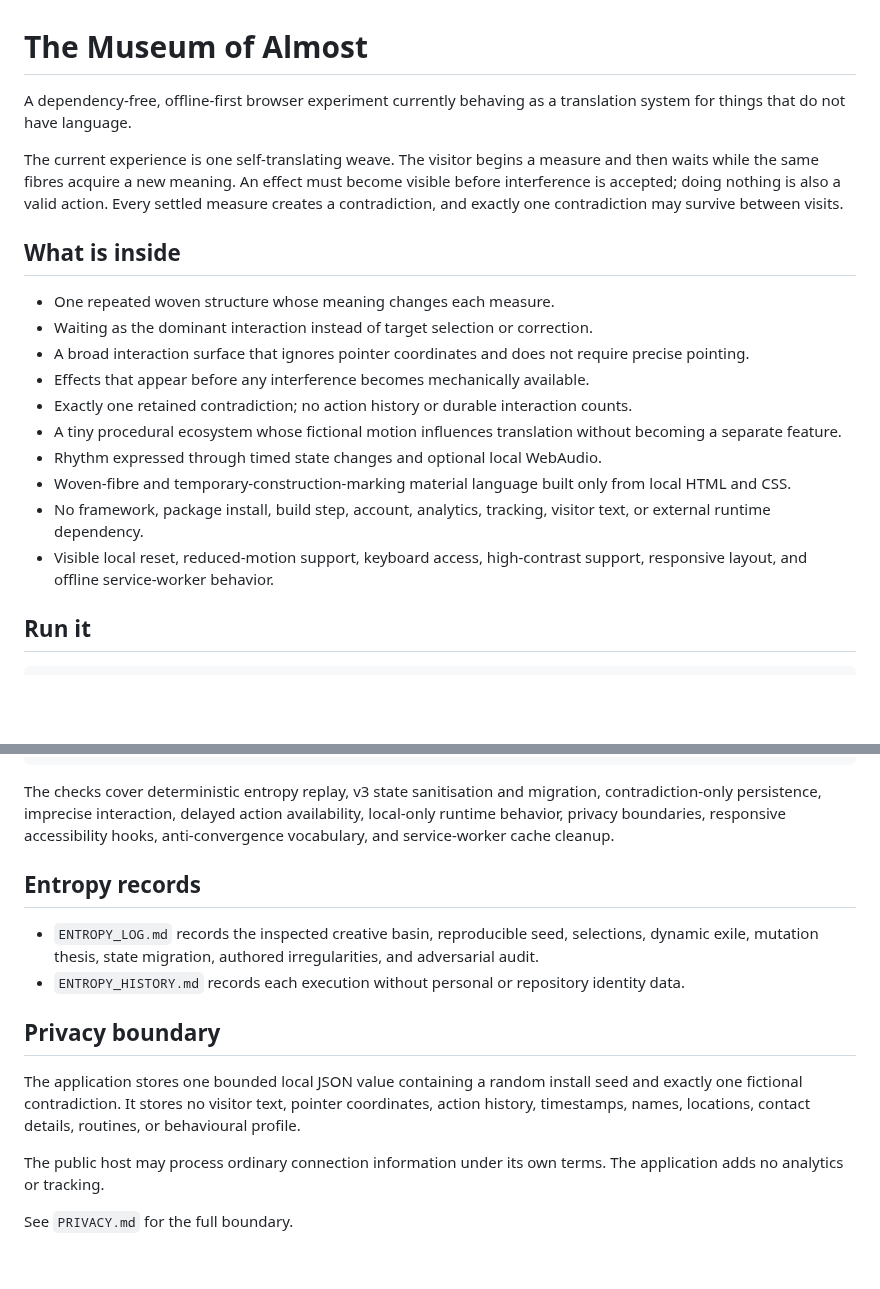
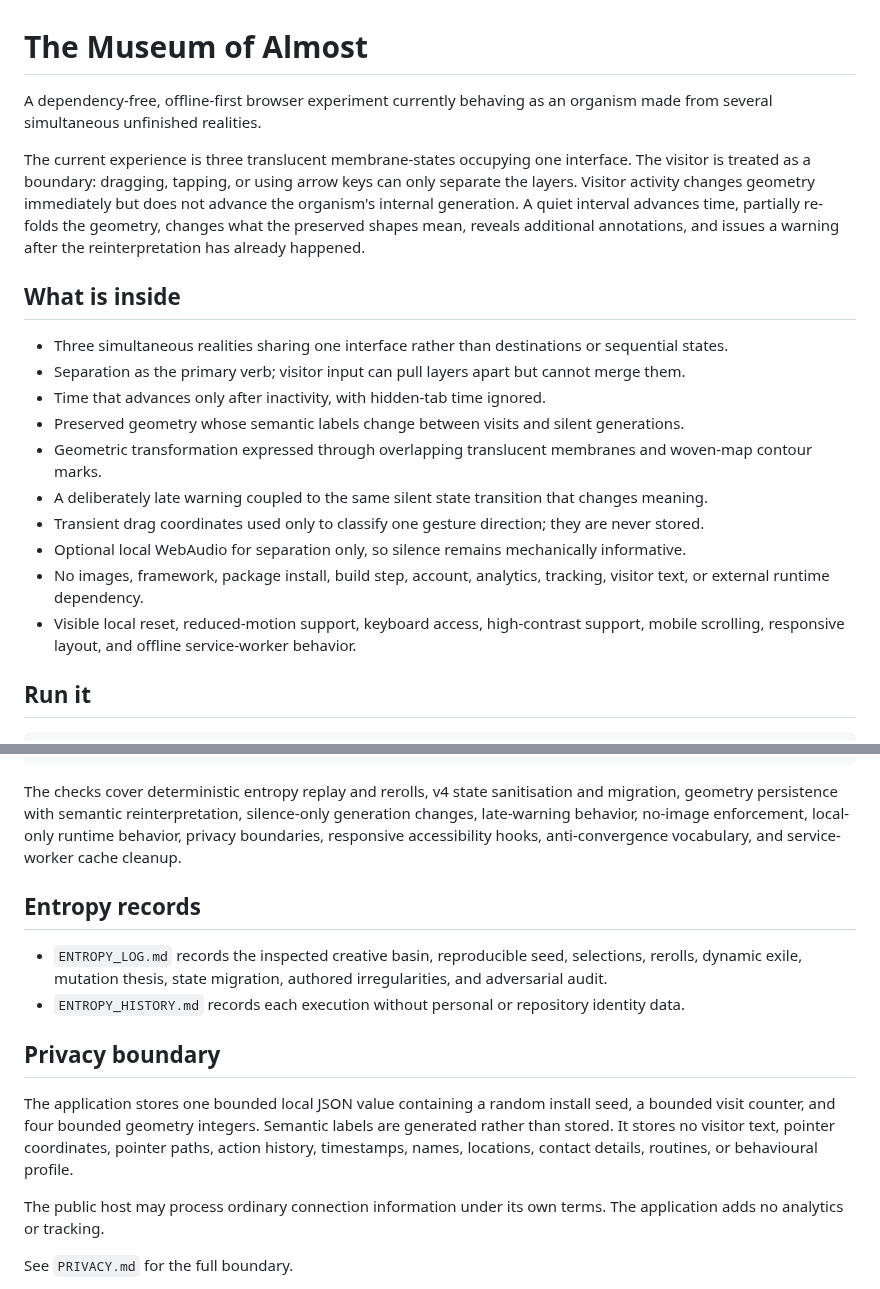
Before and after one commit to yushirm/museum-of-almost, a Markdown page: README.md, 2 parts joined by grey strips. GitHub-like rendering; blank space fills up the shorter version.

Commit message:
Document entropy execution 4 organism

````diff
--- a/README.md
+++ b/README.md
@@ -1,21 +1,21 @@
 # The Museum of Almost
 
-A dependency-free, offline-first browser experiment currently behaving as a translation system for things that do not have language.
+A dependency-free, offline-first browser experiment currently behaving as an organism made from several simultaneous unfinished realities.
 
-The current experience is one self-translating weave. The visitor begins a measure and then waits while the same fibres acquire a new meaning. An effect must become visible before interference is accepted; doing nothing is also a valid action. Every settled measure creates a contradiction, and exactly one contradiction may survive between visits.
+The current experience is three translucent membrane-states occupying one interface. The visitor is treated as a boundary: dragging, tapping, or using arrow keys can only separate the layers. Visitor activity changes geometry immediately but does not advance the organism's internal generation. A quiet interval advances time, partially re-folds the geometry, changes what the preserved shapes mean, reveals additional annotations, and issues a warning after the reinterpretation has already happened.
 
 ## What is inside
 
-- One repeated woven structure whose meaning changes each measure.
-- Waiting as the dominant interaction instead of target selection or correction.
-- A broad interaction surface that ignores pointer coordinates and does not require precise pointing.
-- Effects that appear before any interference becomes mechanically available.
-- Exactly one retained contradiction; no action history or durable interaction counts.
-- A tiny procedural ecosystem whose fictional motion influences translation without becoming a separate feature.
-- Rhythm expressed through timed state changes and optional local WebAudio.
-- Woven-fibre and temporary-construction-marking material language built only from local HTML and CSS.
-- No framework, package install, build step, account, analytics, tracking, visitor text, or external runtime dependency.
-- Visible local reset, reduced-motion support, keyboard access, high-contrast support, responsive layout, and offline service-worker behavior.
+- Three simultaneous realities sharing one interface rather than destinations or sequential states.
+- Separation as the primary verb; visitor input can pull layers apart but cannot merge them.
+- Time that advances only after inactivity, with hidden-tab time ignored.
+- Preserved geometry whose semantic labels change between visits and silent generations.
+- Geometric transformation expressed through overlapping translucent membranes and woven-map contour marks.
+- A deliberately late warning coupled to the same silent state transition that changes meaning.
+- Transient drag coordinates used only to classify one gesture direction; they are never stored.
+- Optional local WebAudio for separation only, so silence remains mechanically informative.
+- No images, framework, package install, build step, account, analytics, tracking, visitor text, or external runtime dependency.
+- Visible local reset, reduced-motion support, keyboard access, high-contrast support, mobile scrolling, responsive layout, and offline service-worker behavior.
 
 ## Run it
 
@@ -42,16 +42,16 @@ node scripts/test-service-worker.mjs
 node scripts/check.mjs
 ```
 
-The checks cover deterministic entropy replay, v3 state sanitisation and migration, contradiction-only persistence, imprecise interaction, delayed action availability, local-only runtime behavior, privacy boundaries, responsive accessibility hooks, anti-convergence vocabulary, and service-worker cache cleanup.
+The checks cover deterministic entropy replay and rerolls, v4 state sanitisation and migration, geometry persistence with semantic reinterpretation, silence-only generation changes, late-warning behavior, no-image enforcement, local-only runtime behavior, privacy boundaries, responsive accessibility hooks, anti-convergence vocabulary, and service-worker cache cleanup.
 
 ## Entropy records
 
-- `ENTROPY_LOG.md` records the inspected creative basin, reproducible seed, selections, dynamic exile, mutation thesis, state migration, authored irregularities, and adversarial audit.
+- `ENTROPY_LOG.md` records the inspected creative basin, reproducible seed, selections, rerolls, dynamic exile, mutation thesis, state migration, authored irregularities, and adversarial audit.
 - `ENTROPY_HISTORY.md` records each execution without personal or repository identity data.
 
 ## Privacy boundary
 
-The application stores one bounded local JSON value containing a random install seed and exactly one fictional contradiction. It stores no visitor text, pointer coordinates, action history, timestamps, names, locations, contact details, routines, or behavioural profile.
+The application stores one bounded local JSON value containing a random install seed, a bounded visit counter, and four bounded geometry integers. Semantic labels are generated rather than stored. It stores no visitor text, pointer coordinates, pointer paths, action history, timestamps, names, locations, contact details, routines, or behavioural profile.
 
 The public host may process ordinary connection information under its own terms. The application adds no analytics or tracking.
 
````
